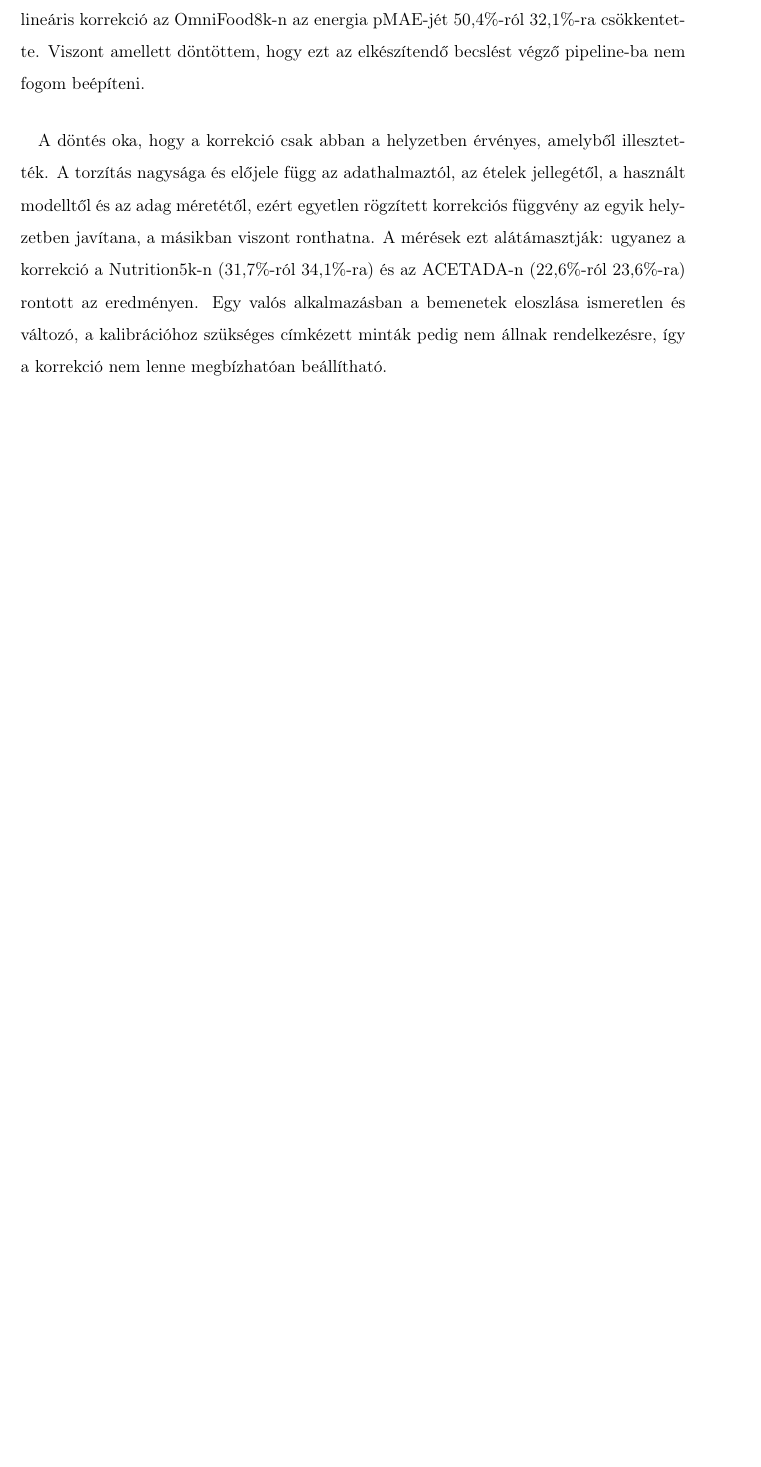
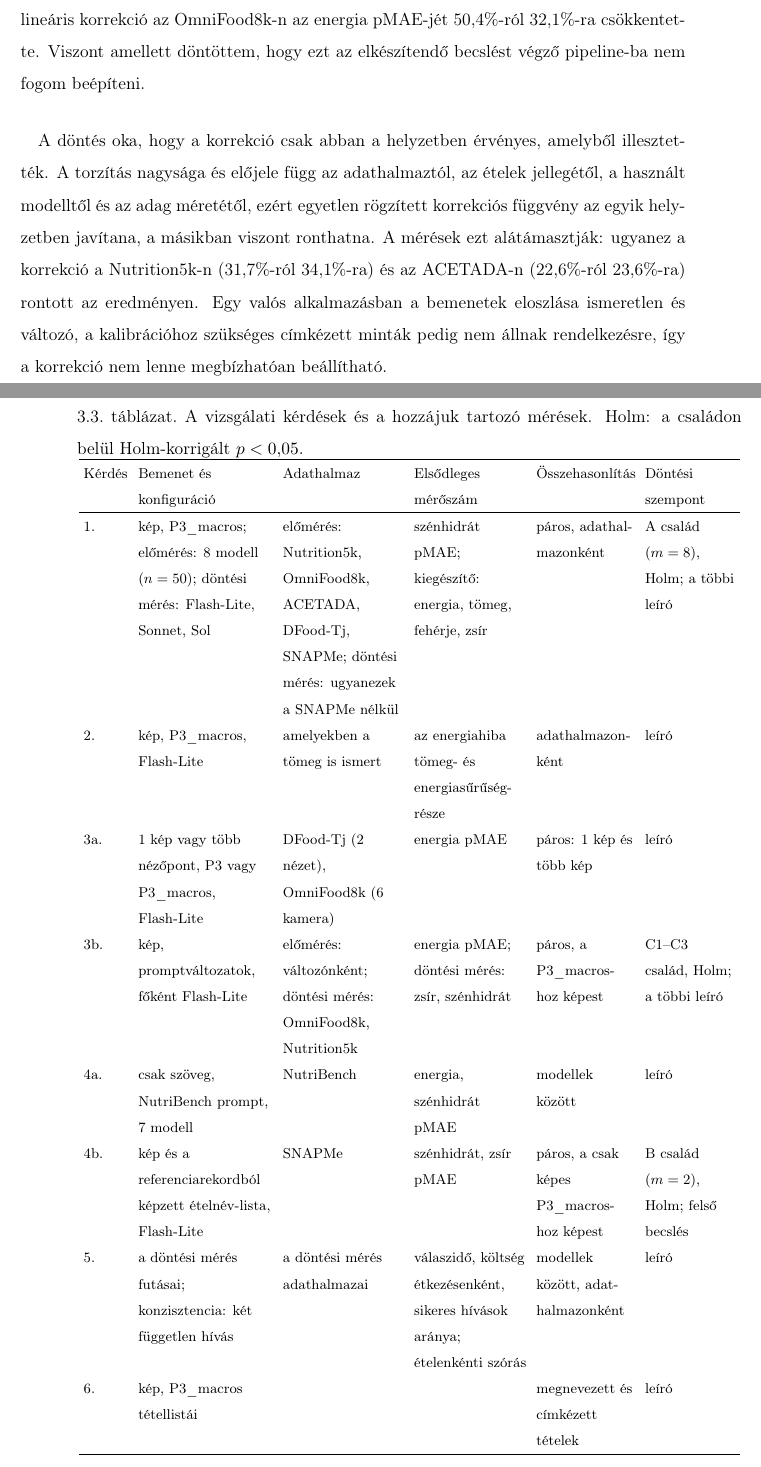
Before and after one commit to bencejuhaasz/thesis, a LaTeX document (style.tex, which reads contents/6-tervezes.tex): part of page 29 of 40 before the commit and two parts of pages 29 and 30 of 41 after it, the two joined at a grey line, cut so that both start at the same text, the shorter picture padded with empty space. Compiled offline with pdfLaTeX.

Commit message:
vizsgalt kerdesek tablazat

```diff
--- a/contents/6-tervezes.tex
+++ b/contents/6-tervezes.tex
@@ -358,3 +365,63 @@ A hipotézisekhez nem tartozó mennyiségeket teszt nélkül,
+\begin{table}[htbp]
+\centering
+\footnotesize
+\setlength{\tabcolsep}{3pt}
+\caption{A vizsgálati kérdések és a hozzájuk tartozó mérések. Holm: a családon belül Holm-korrigált
+$p < 0{,}05$.}
+\label{tab:kerdes_meres}
+\begin{tabular}{>{\raggedright\arraybackslash}p{1.0cm}
+                >{\raggedright\arraybackslash}p{3.0cm}
+                >{\raggedright\arraybackslash}p{2.7cm}
+                >{\raggedright\arraybackslash}p{2.5cm}
+                >{\raggedright\arraybackslash}p{2.2cm}
+                >{\raggedright\arraybackslash}p{2.0cm}}
+\hline
+Kérdés & Bemenet és konfiguráció & Adathalmaz & Elsődleges mérőszám & Összehasonlítás & Döntési szempont \\
+\hline
+1. & kép, P3\_macros; előmérés: 8 modell ($n = 50$); döntési mérés: Flash-Lite, Sonnet, Sol
+   & előmérés: Nutrition5k, OmniFood8k, ACETADA, DFood-Tj, SNAPMe; döntési mérés: ugyanezek a SNAPMe nélkül
+   & szénhidrát pMAE; kiegészítő: energia, tömeg, fehérje, zsír
+   & páros, adathalmazonként
+   & A család ($m = 8$), Holm; a többi leíró \\
+2. & kép, P3\_macros, Flash-Lite
+   & amelyekben a tömeg is ismert
+   & az energiahiba tömeg- és energiasűrűség-része
+   & \hspace{0pt}adathalmazonként
+   & leíró \\
+3a. & 1 kép vagy több nézőpont, P3 vagy P3\_macros, Flash-Lite
+   & DFood-Tj (2 nézet), OmniFood8k (6 kamera)
+   & energia pMAE
+   & páros: 1 kép és több kép
+   & leíró \\
+3b. & kép, promptváltozatok, főként Flash-Lite
+   & előmérés: változónként; döntési mérés: OmniFood8k, Nutrition5k
+   & energia pMAE; döntési mérés: zsír, szénhidrát
+   & páros, a P3\_macros-hoz képest
+   & C1--C3 család, Holm; a többi leíró \\
+4a. & csak szöveg, NutriBench prompt, 7 modell
+   & NutriBench
+   & energia, szénhidrát pMAE
+   & modellek között
+   & leíró \\
+4b. & kép és a referenciarekordból képzett ételnév-lista, Flash-Lite
+   & SNAPMe
+   & szénhidrát, zsír pMAE
+   & páros, a csak képes P3\_macros-hoz képest
+   & B család ($m = 2$), Holm; felső becslés \\
+5. & a döntési mérés futásai; konzisztencia: két független hívás
+   & a döntési mérés adathalmazai
+   & válaszidő, költség étkezésenként, sikeres hívások aránya; ételenkénti szórás
+   & modellek között, adathalmazonként
+   & leíró \\
+6. & kép, P3\_macros tétellistái
+   & % TODO
+   & % TODO
+   & megnevezett és címkézett tételek
+   & leíró \\
+\hline
+\end{tabular}
+\end{table}
+
 \section{Az utólagos kalibráció elvetése}
 Az első mérési körben a Gemini Flash-Lite becslései szisztematikus torzítást mutattak:
 a nagyobb adagokat rendre alulbecsülte, és az energiaértékek átlagos előjeles hibája
```
Also changed, not shown: contents/6-tervezes.tex (7 more changed lines).
